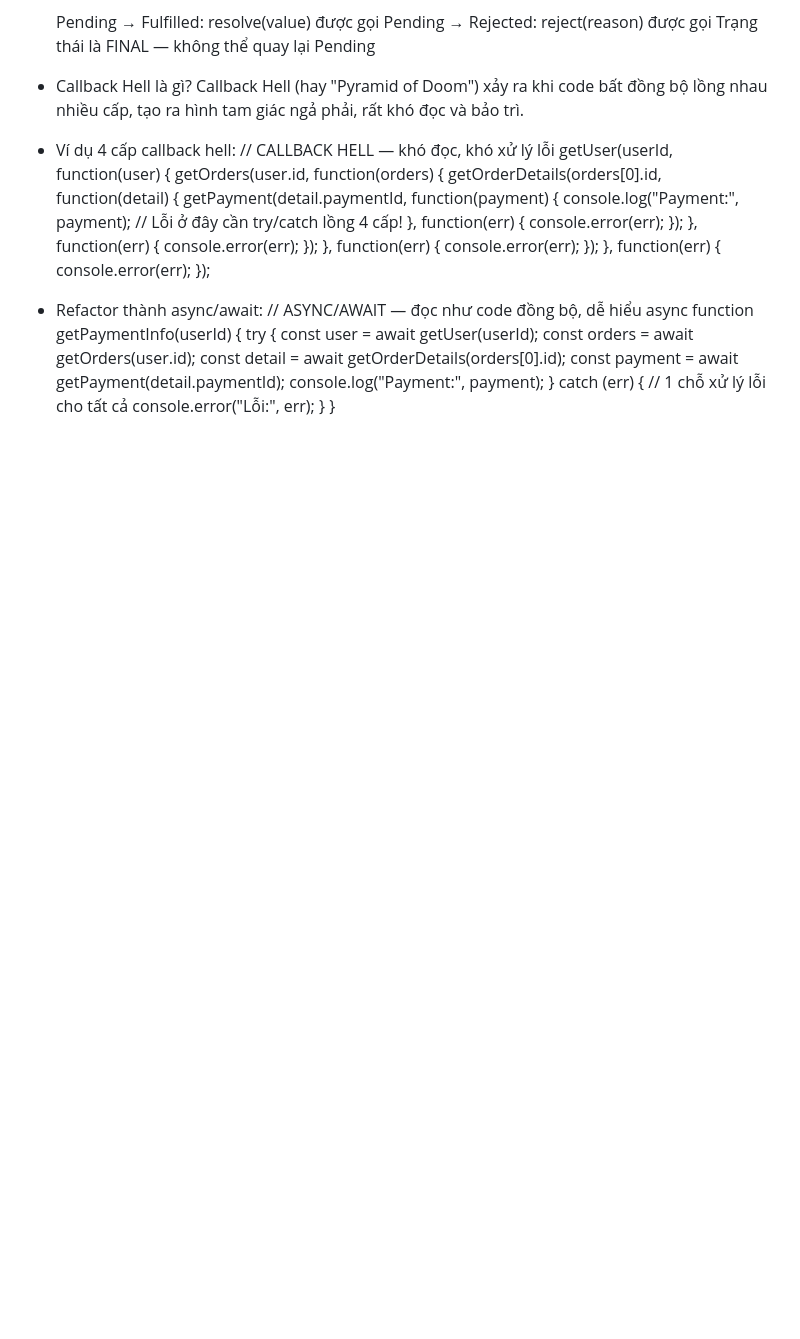
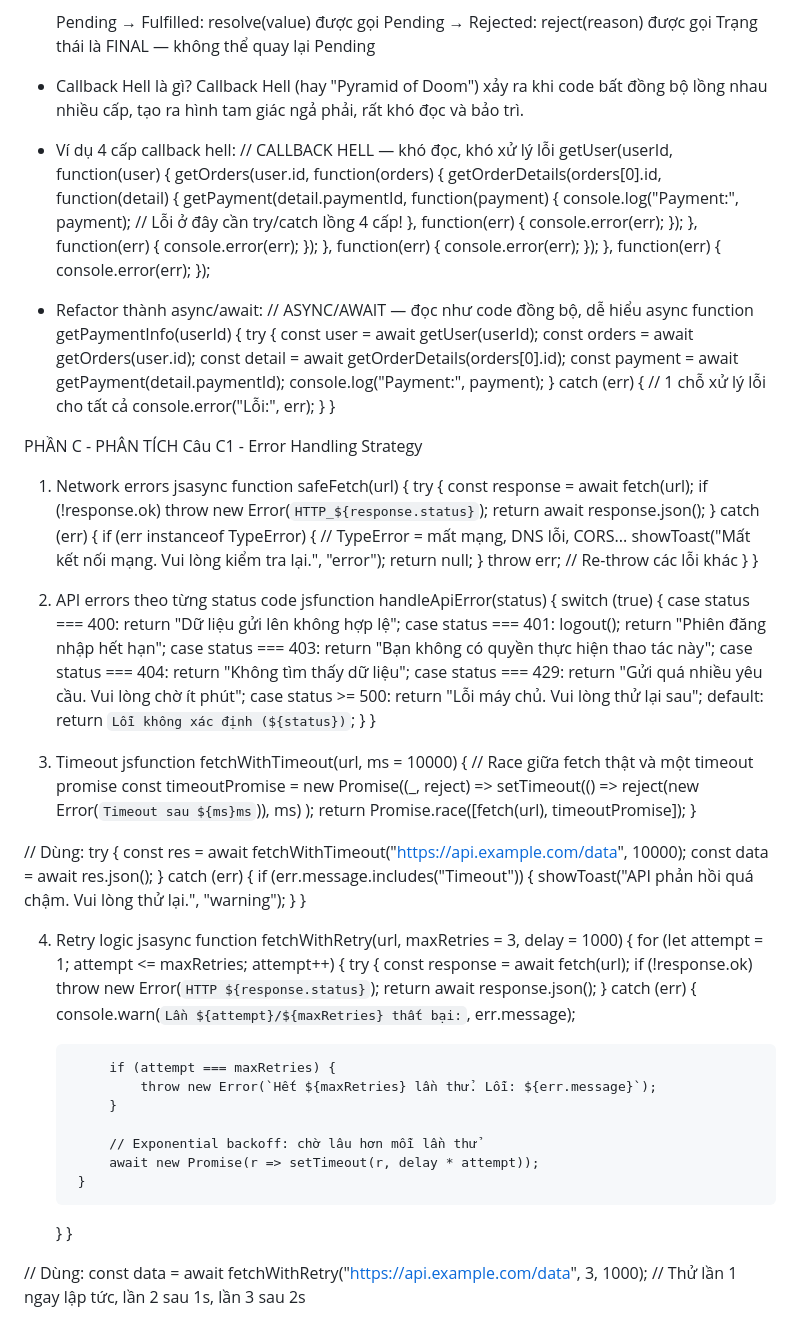
Before and after one commit to hoanpham213/Nen-tang-web, a Markdown page: PBT10/answer.md, the part around the change. Drawn GitHub-style; blank space fills up the shorter version.

Commit message:
Câu C1_PBT10

```diff
--- a/PBT10/answer.md
+++ b/PBT10/answer.md
@@ -120,3 +120,84 @@ async function getPaymentInfo(userId) {
         console.error("Lỗi:", err);
     }
 }
+
+PHẦN C - PHÂN TÍCH
+Câu C1 - Error Handling Strategy
+1. Network errors
+jsasync function safeFetch(url) {
+    try {
+        const response = await fetch(url);
+        if (!response.ok) throw new Error(`HTTP_${response.status}`);
+        return await response.json();
+    } catch (err) {
+        if (err instanceof TypeError) {
+            // TypeError = mất mạng, DNS lỗi, CORS...
+            showToast("Mất kết nối mạng. Vui lòng kiểm tra lại.", "error");
+            return null;
+        }
+        throw err; // Re-throw các lỗi khác
+    }
+}
+
+2. API errors theo từng status code
+jsfunction handleApiError(status) {
+    switch (true) {
+        case status === 400:
+            return "Dữ liệu gửi lên không hợp lệ";
+        case status === 401:
+            logout(); return "Phiên đăng nhập hết hạn";
+        case status === 403:
+            return "Bạn không có quyền thực hiện thao tác này";
+        case status === 404:
+            return "Không tìm thấy dữ liệu";
+        case status === 429:
+            return "Gửi quá nhiều yêu cầu. Vui lòng chờ ít phút";
+        case status >= 500:
+            return "Lỗi máy chủ. Vui lòng thử lại sau";
+        default:
+            return `Lỗi không xác định (${status})`;
+    }
+}
+
+3. Timeout
+jsfunction fetchWithTimeout(url, ms = 10000) {
+    // Race giữa fetch thật và một timeout promise
+    const timeoutPromise = new Promise((_, reject) =>
+        setTimeout(() => reject(new Error(`Timeout sau ${ms}ms`)), ms)
+    );
+    return Promise.race([fetch(url), timeoutPromise]);
+}
+
+// Dùng:
+try {
+    const res = await fetchWithTimeout("https://api.example.com/data", 10000);
+    const data = await res.json();
+} catch (err) {
+    if (err.message.includes("Timeout")) {
+        showToast("API phản hồi quá chậm. Vui lòng thử lại.", "warning");
+    }
+}
+
+4. Retry logic
+jsasync function fetchWithRetry(url, maxRetries = 3, delay = 1000) {
+    for (let attempt = 1; attempt <= maxRetries; attempt++) {
+        try {
+            const response = await fetch(url);
+            if (!response.ok) throw new Error(`HTTP ${response.status}`);
+            return await response.json();
+        } catch (err) {
+            console.warn(`Lần ${attempt}/${maxRetries} thất bại:`, err.message);
+
+            if (attempt === maxRetries) {
+                throw new Error(`Hết ${maxRetries} lần thử. Lỗi: ${err.message}`);
+            }
+
+            // Exponential backoff: chờ lâu hơn mỗi lần thử
+            await new Promise(r => setTimeout(r, delay * attempt));
+        }
+    }
+}
+
+// Dùng:
+const data = await fetchWithRetry("https://api.example.com/data", 3, 1000);
+// Thử lần 1 ngay lập tức, lần 2 sau 1s, lần 3 sau 2s
```
